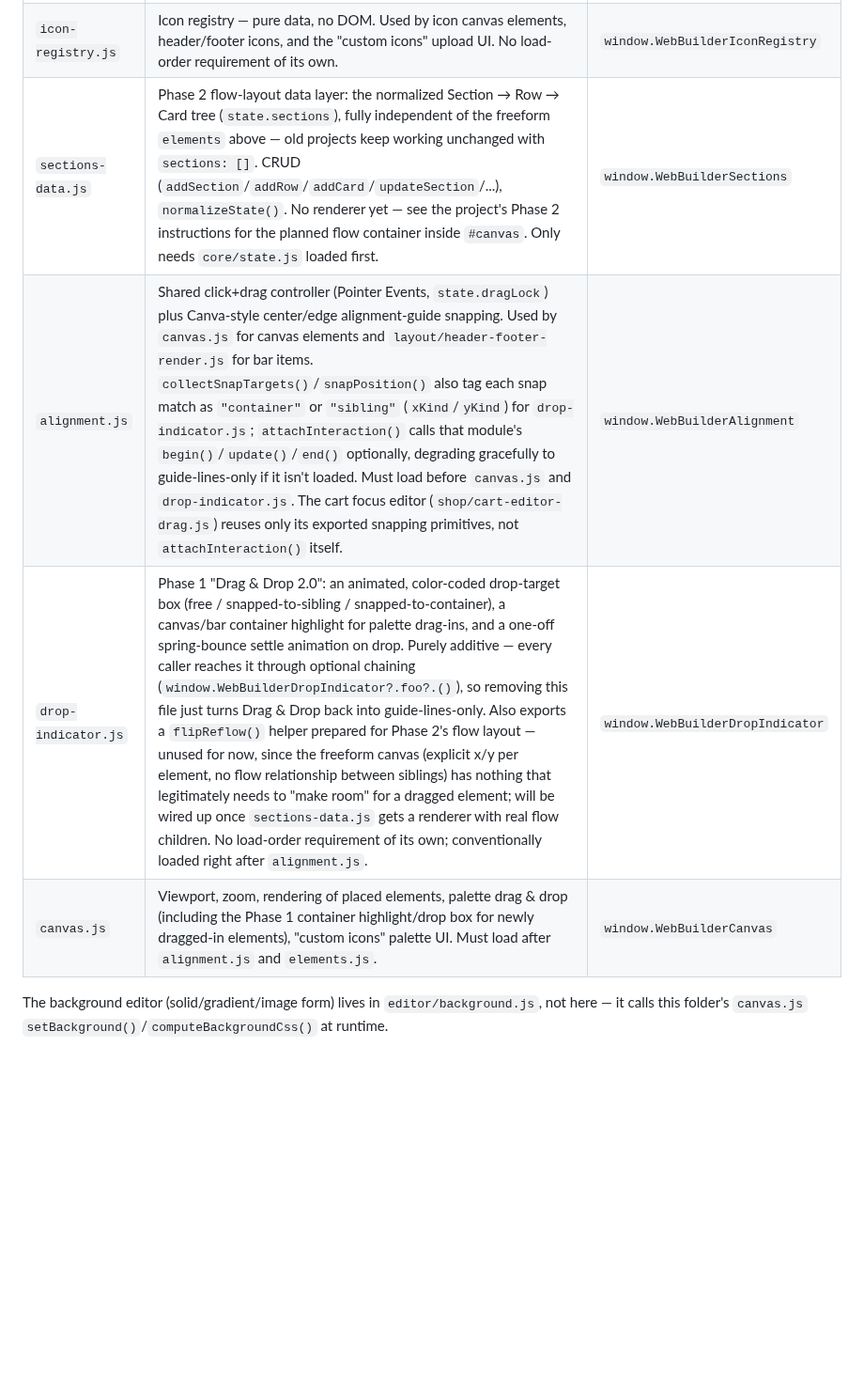
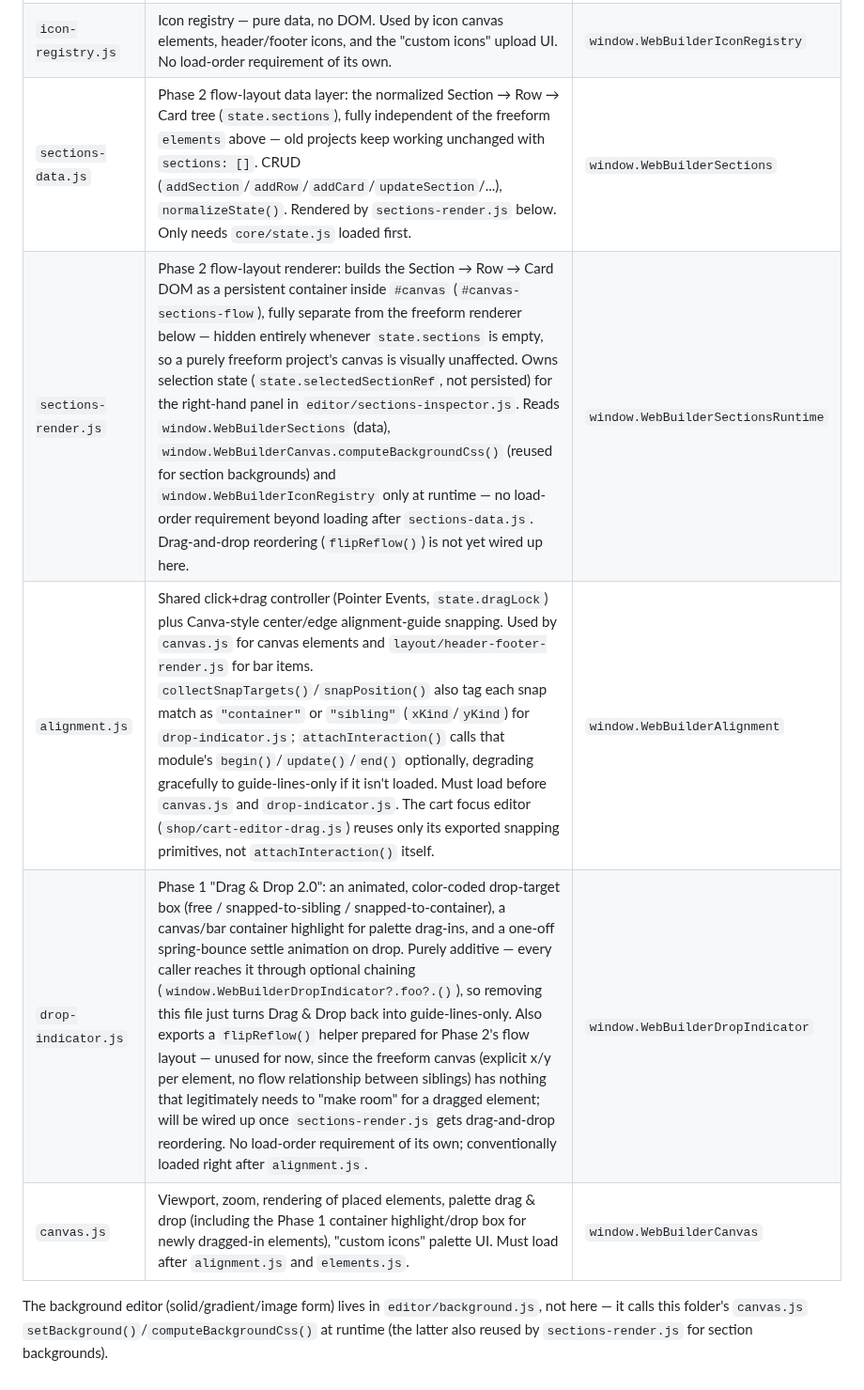
Before and after one commit to KubaM381/WebBuilder, a Markdown page: js/canvas/README.md, the part around the change. Shown at 94% size. Drawn GitHub-style; blank space fills up the shorter version.

```diff
--- a/js/canvas/README.md
+++ b/js/canvas/README.md
@@ -4,11 +4,13 @@
 |---|---|---|
 | `elements.js` | Canvas-element data only: CRUD (`add`/`update`/`remove`/`duplicate`), selection. `normalizeState()` migrates legacy click-action field names. Must load before `canvas.js` and `editor/inspector.js` — both read `window.WebBuilderElements` at parse time. | `window.WebBuilderElements` |
 | `icon-registry.js` | Icon registry — pure data, no DOM. Used by icon canvas elements, header/footer icons, and the "custom icons" upload UI. No load-order requirement of its own. | `window.WebBuilderIconRegistry` |
-| `sections-data.js` | Phase 2 flow-layout data layer: the normalized Section → Row → Card tree (`state.sections`), fully independent of the freeform `elements` above — old projects keep working unchanged with `sections: []`. CRUD (`addSection`/`addRow`/`addCard`/`updateSection`/...), `normalizeState()`. No renderer yet — see the project's Phase 2 instructions for the planned flow container inside `#canvas`. Only needs `core/state.js` loaded first. | `window.WebBuilderSections` |
+| `sections-data.js` | Phase 2 flow-layout data layer: the normalized Section → Row → Card tree (`state.sections`), fully independent of the freeform `elements` above — old projects keep working unchanged with `sections: []`. CRUD (`addSection`/`addRow`/`addCard`/`updateSection`/...), `normalizeState()`. Rendered by `sections-render.js` below. Only needs `core/state.js` loaded first. | `window.WebBuilderSections` |
+| `sections-render.js` | Phase 2 flow-layout renderer: builds the Section → Row → Card DOM as a persistent container inside `#canvas` (`#canvas-sections-flow`), fully separate from the freeform renderer below — hidden entirely whenever `state.sections` is empty, so a purely freeform project's canvas is visually unaffected. Owns selection state (`state.selectedSectionRef`, not persisted) for the right-hand panel in `editor/sections-inspector.js`. Reads `window.WebBuilderSections` (data), `window.WebBuilderCanvas.computeBackgroundCss()` (reused for section backgrounds) and `window.WebBuilderIconRegistry` only at runtime — no load-order requirement beyond loading after `sections-data.js`. Drag-and-drop reordering (`flipReflow()`) is not yet wired up here. | `window.WebBuilderSectionsRuntime` |
 | `alignment.js` | Shared click+drag controller (Pointer Events, `state.dragLock`) plus Canva-style center/edge alignment-guide snapping. Used by `canvas.js` for canvas elements and `layout/header-footer-render.js` for bar items. `collectSnapTargets()`/`snapPosition()` also tag each snap match as `"container"` or `"sibling"` (`xKind`/`yKind`) for `drop-indicator.js`; `attachInteraction()` calls that module's `begin()`/`update()`/`end()` optionally, degrading gracefully to guide-lines-only if it isn't loaded. Must load before `canvas.js` and `drop-indicator.js`. The cart focus editor (`shop/cart-editor-drag.js`) reuses only its exported snapping primitives, not `attachInteraction()` itself. | `window.WebBuilderAlignment` |
-| `drop-indicator.js` | Phase 1 "Drag & Drop 2.0": an animated, color-coded drop-target box (free / snapped-to-sibling / snapped-to-container), a canvas/bar container highlight for palette drag-ins, and a one-off spring-bounce settle animation on drop. Purely additive — every caller reaches it through optional chaining (`window.WebBuilderDropIndicator?.foo?.()`), so removing this file just turns Drag & Drop back into guide-lines-only. Also exports a `flipReflow()` helper prepared for Phase 2's flow layout — unused for now, since the freeform canvas (explicit x/y per element, no flow relationship between siblings) has nothing that legitimately needs to "make room" for a dragged element; will be wired up once `sections-data.js` gets a renderer with real flow children. No load-order requirement of its own; conventionally loaded right after `alignment.js`. | `window.WebBuilderDropIndicator` |
+| `drop-indicator.js` | Phase 1 "Drag & Drop 2.0": an animated, color-coded drop-target box (free / snapped-to-sibling / snapped-to-container), a canvas/bar container highlight for palette drag-ins, and a one-off spring-bounce settle animation on drop. Purely additive — every caller reaches it through optional chaining (`window.WebBuilderDropIndicator?.foo?.()`), so removing this file just turns Drag & Drop back into guide-lines-only. Also exports a `flipReflow()` helper prepared for Phase 2's flow layout — unused for now, since the freeform canvas (explicit x/y per element, no flow relationship between siblings) has nothing that legitimately needs to "make room" for a dragged element; will be wired up once `sections-render.js` gets drag-and-drop reordering. No load-order requirement of its own; conventionally loaded right after `alignment.js`. | `window.WebBuilderDropIndicator` |
 | `canvas.js` | Viewport, zoom, rendering of placed elements, palette drag & drop (including the Phase 1 container highlight/drop box for newly dragged-in elements), "custom icons" palette UI. Must load after `alignment.js` and `elements.js`. | `window.WebBuilderCanvas` |
 
 The background editor (solid/gradient/image form) lives in
 `editor/background.js`, not here — it calls this folder's `canvas.js`
-`setBackground()`/`computeBackgroundCss()` at runtime.
+`setBackground()`/`computeBackgroundCss()` at runtime (the latter also
+reused by `sections-render.js` for section backgrounds).
```
